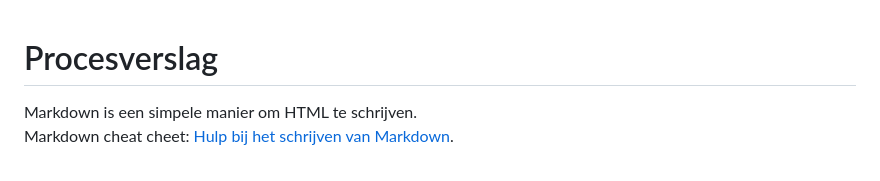
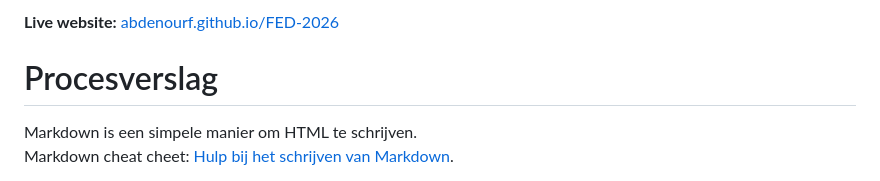
Before and after one commit to Abdenourf/FED-2026, a Markdown page: README.md, the part around the change. GitHub-like rendering.

```diff
--- a/README.md
+++ b/README.md
@@ -1,3 +1,7 @@
+   **Live website:** [abdenourf.github.io/FED-2026](https://abdenourf.github.io/FED-2026/)
+
+
+
 # Procesverslag
 Markdown is een simpele manier om HTML te schrijven.
 Markdown cheat cheet: [Hulp bij het schrijven van Markdown](https://github.com/adam-p/markdown-here/wiki/Markdown-Cheatsheet).
```
